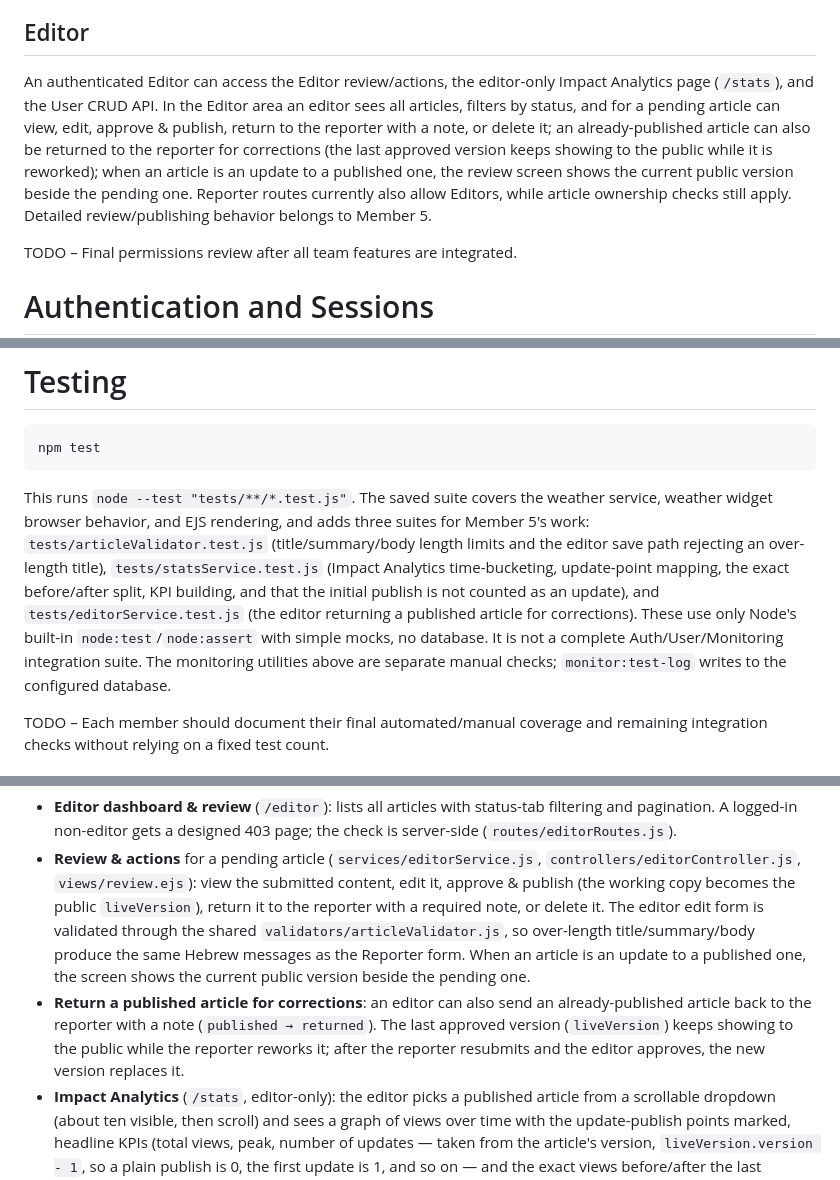
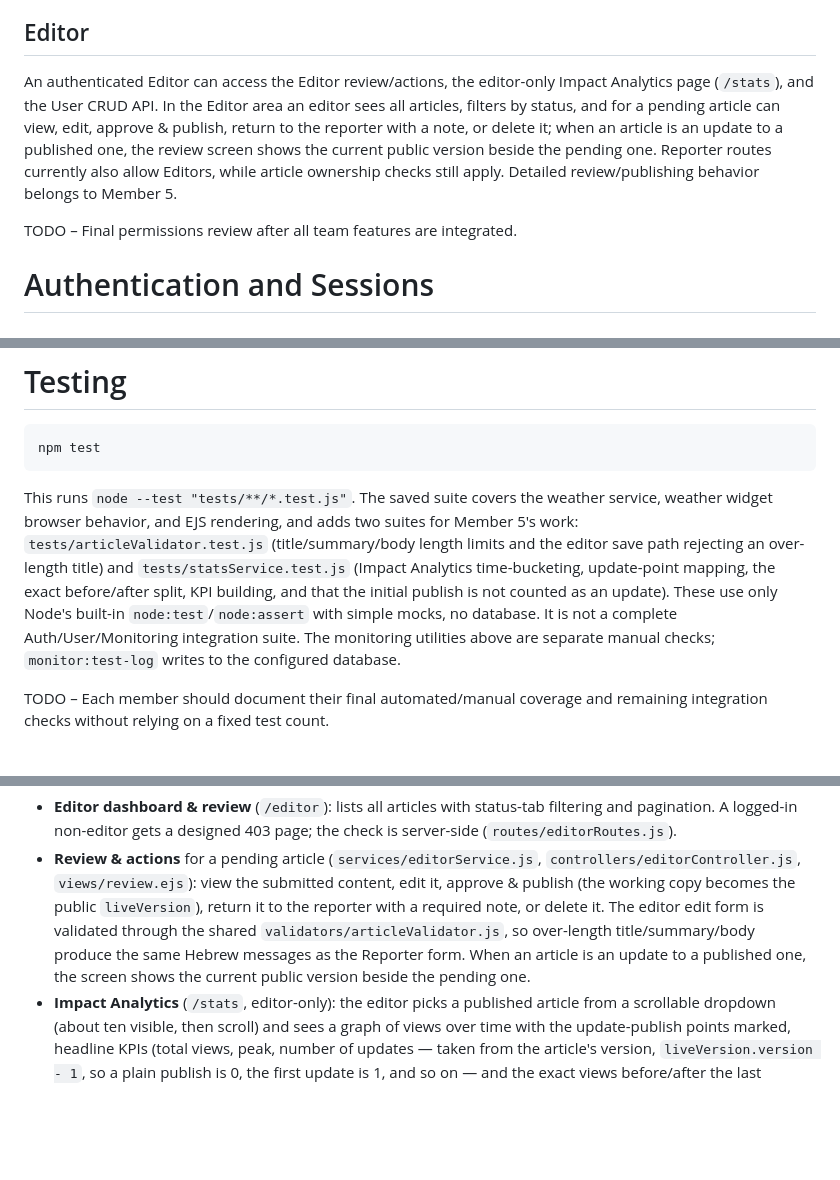
Before and after one commit to omer0528754928-prog/the-daily-web, a Markdown page: README.md, 3 parts joined by grey strips. Drawn GitHub-style; blank space fills up the shorter version.

Commit message:
Remove the editor return-published feature from the README
The code was reverted; this drops its remaining mentions so the docs
match the actual editor transitions again.

Co-Authored-By: Claude Opus 4.8 <noreply@anthropic.com>
Claude-Session: https://claude.ai/code/session_019AnGg9FMTvX4DwtBXbt9bu

````diff
--- a/README.md
+++ b/README.md
@@ -242,7 +242,7 @@ An authenticated Reporter can access the Reporter area and its API. Ownership an
 
 ## Editor
 
-An authenticated Editor can access the Editor review/actions, the editor-only Impact Analytics page (`/stats`), and the User CRUD API. In the Editor area an editor sees all articles, filters by status, and for a pending article can view, edit, approve & publish, return to the reporter with a note, or delete it; an already-published article can also be returned to the reporter for corrections (the last approved version keeps showing to the public while it is reworked); when an article is an update to a published one, the review screen shows the current public version beside the pending one. Reporter routes currently also allow Editors, while article ownership checks still apply. Detailed review/publishing behavior belongs to Member 5.
+An authenticated Editor can access the Editor review/actions, the editor-only Impact Analytics page (`/stats`), and the User CRUD API. In the Editor area an editor sees all articles, filters by status, and for a pending article can view, edit, approve & publish, return to the reporter with a note, or delete it; when an article is an update to a published one, the review screen shows the current public version beside the pending one. Reporter routes currently also allow Editors, while article ownership checks still apply. Detailed review/publishing behavior belongs to Member 5.
 
 TODO – Final permissions review after all team features are integrated.
 
@@ -384,7 +384,7 @@ package.json  Dependencies and npm commands
 npm test
 ```
 
-This runs `node --test "tests/**/*.test.js"`. The saved suite covers the weather service, weather widget browser behavior, and EJS rendering, and adds three suites for Member 5's work: `tests/articleValidator.test.js` (title/summary/body length limits and the editor save path rejecting an over-length title), `tests/statsService.test.js` (Impact Analytics time-bucketing, update-point mapping, the exact before/after split, KPI building, and that the initial publish is not counted as an update), and `tests/editorService.test.js` (the editor returning a published article for corrections). These use only Node's built-in `node:test`/`node:assert` with simple mocks, no database. It is not a complete Auth/User/Monitoring integration suite. The monitoring utilities above are separate manual checks; `monitor:test-log` writes to the configured database.
+This runs `node --test "tests/**/*.test.js"`. The saved suite covers the weather service, weather widget browser behavior, and EJS rendering, and adds two suites for Member 5's work: `tests/articleValidator.test.js` (title/summary/body length limits and the editor save path rejecting an over-length title) and `tests/statsService.test.js` (Impact Analytics time-bucketing, update-point mapping, the exact before/after split, KPI building, and that the initial publish is not counted as an update). These use only Node's built-in `node:test`/`node:assert` with simple mocks, no database. It is not a complete Auth/User/Monitoring integration suite. The monitoring utilities above are separate manual checks; `monitor:test-log` writes to the configured database.
 
 TODO – Each member should document their final automated/manual coverage and remaining integration checks without relying on a fixed test count.
 
@@ -455,7 +455,6 @@ Implemented components:
 
 - **Editor dashboard & review** (`/editor`): lists all articles with status-tab filtering and pagination. A logged-in non-editor gets a designed 403 page; the check is server-side (`routes/editorRoutes.js`).
 - **Review & actions** for a pending article (`services/editorService.js`, `controllers/editorController.js`, `views/review.ejs`): view the submitted content, edit it, approve & publish (the working copy becomes the public `liveVersion`), return it to the reporter with a required note, or delete it. The editor edit form is validated through the shared `validators/articleValidator.js`, so over-length title/summary/body produce the same Hebrew messages as the Reporter form. When an article is an update to a published one, the screen shows the current public version beside the pending one.
-- **Return a published article for corrections**: an editor can also send an already-published article back to the reporter with a note (`published → returned`). The last approved version (`liveVersion`) keeps showing to the public while the reporter reworks it; after the reporter resubmits and the editor approves, the new version replaces it.
 - **Impact Analytics** (`/stats`, editor-only): the editor picks a published article from a scrollable dropdown (about ten visible, then scroll) and sees a graph of views over time with the update-publish points marked, headline KPIs (total views, peak, number of updates — taken from the article's version, `liveVersion.version - 1`, so a plain publish is 0, the first update is 1, and so on — and the exact views before/after the last update), and a live site-wide count of connected authenticated users. All numbers come from existing monitoring — views from `UsageEvent` `article_view` events (recorded by the article page, Member 3), update points from `OperationalLog` `article_approved` entries, and connected users from the session store. The monitoring infrastructure itself is not modified; the analytics only reads from it.
 - **Navigation** between the Editor area and the Analytics page, with role-aware nav links (Editor area and Statistics shown to editors only).
 
````
